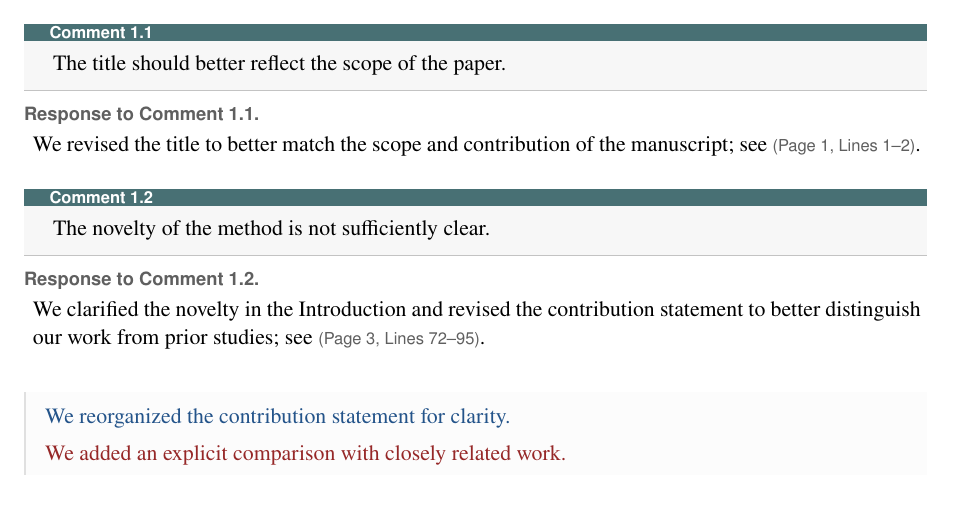
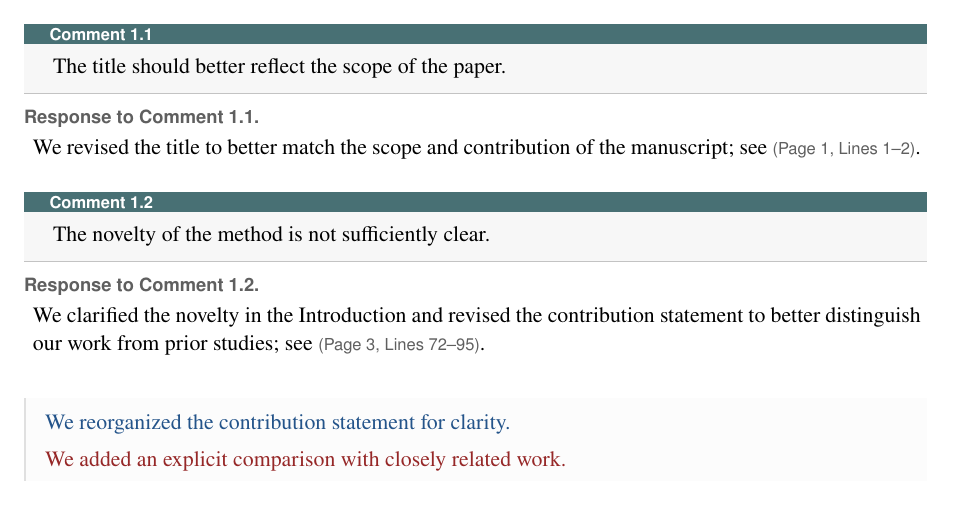
Before and after one commit to fengxueguiren/Journal-Response-Letter-LaTeX, a LaTeX document (response_letter.tex): part of page 3 of 4, cut so that both start at the same text. Compiled offline with pdfLaTeX.

Commit message:
Adjust spacing and overlay settings in response_letter.tex

```diff
--- a/response_letter.tex
+++ b/response_letter.tex
@@ -172,29 +172,30 @@
   sharp corners,
   left=0.82em,
   right=0.82em,
-  top=1.18em,
+  top=1.32em,
   bottom=0.44em,
   before skip=0.95em,
   after skip=0.48em,
   overlay unbroken={
-    \fill[themecolor] (frame.north west) rectangle ([yshift=-0.78em]frame.north east);
+    \fill[themecolor] (frame.north west) rectangle ([yshift=-0.92em]frame.north east);
     \node[
       anchor=west,
       text=white,
       font=\labelfont\bfseries\footnotesize
-    ] at ([xshift=0.82em,yshift=-0.39em]frame.north west) {#1};
+    ] at ([xshift=0.82em,yshift=-0.46em]frame.north west) {#1};
   },
   overlay first={
-    \fill[themecolor] (frame.north west) rectangle ([yshift=-0.78em]frame.north east);
+    \fill[themecolor] (frame.north west) rectangle ([yshift=-0.92em]frame.north east);
     \node[
       anchor=west,
       text=white,
       font=\labelfont\bfseries\footnotesize
-    ] at ([xshift=0.82em,yshift=-0.39em]frame.north west) {#1};
+    ] at ([xshift=0.82em,yshift=-0.46em]frame.north west) {#1};
   },
   borderline south={0.3pt}{0pt}{rulegray},
   pad at break*=1mm
 }
+
 
 \newenvironment{point1}
 {
```
